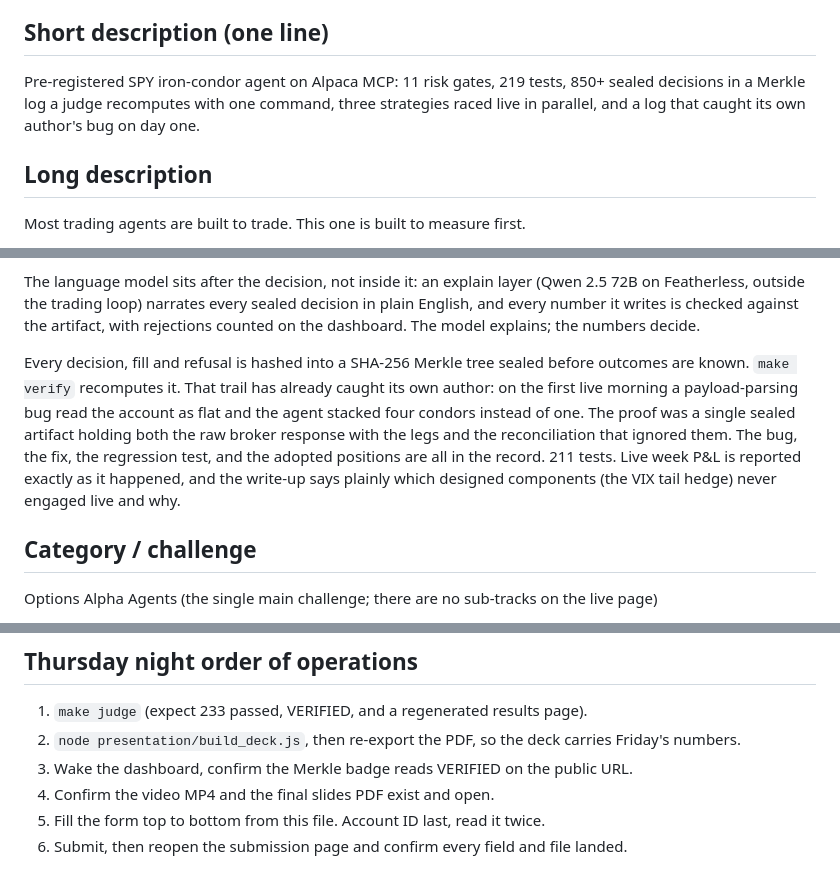
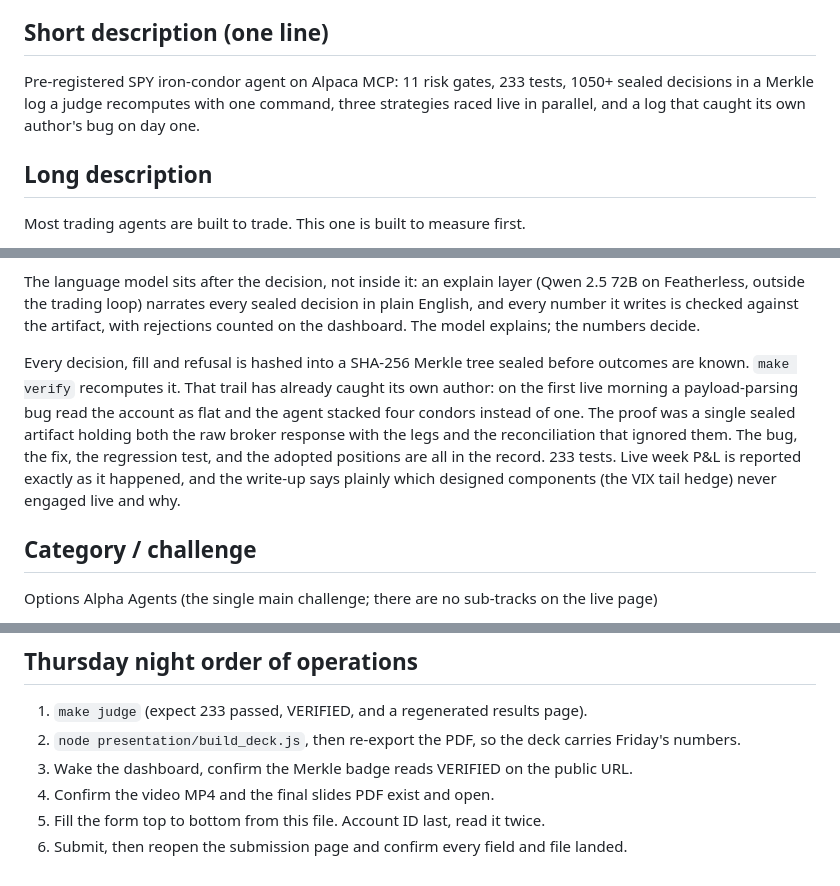
Before and after one commit to nilaymastaadmi/alpaca-hackathon, a Markdown page: presentation/SUBMISSION_FORM.md, 3 parts joined by grey strips. Rendered like a GitHub page.

```diff
--- a/presentation/SUBMISSION_FORM.md
+++ b/presentation/SUBMISSION_FORM.md
@@ -12,7 +12,7 @@ Glass Box: a pre-registered options agent whose every decision you can verify
 
 ## Short description (one line)
 
-Pre-registered SPY iron-condor agent on Alpaca MCP: 11 risk gates, 219 tests, 850+ sealed decisions in a Merkle log a judge recomputes with one command, three strategies raced live in parallel, and a log that caught its own author's bug on day one.
+Pre-registered SPY iron-condor agent on Alpaca MCP: 11 risk gates, 233 tests, 1050+ sealed decisions in a Merkle log a judge recomputes with one command, three strategies raced live in parallel, and a log that caught its own author's bug on day one.
 
 ## Long description
 
@@ -26,7 +26,7 @@ Every runtime call goes through Alpaca's official MCP server over JSON-RPC, reco
 
 The language model sits after the decision, not inside it: an explain layer (Qwen 2.5 72B on Featherless, outside the trading loop) narrates every sealed decision in plain English, and every number it writes is checked against the artifact, with rejections counted on the dashboard. The model explains; the numbers decide.
 
-Every decision, fill and refusal is hashed into a SHA-256 Merkle tree sealed before outcomes are known. `make verify` recomputes it. That trail has already caught its own author: on the first live morning a payload-parsing bug read the account as flat and the agent stacked four condors instead of one. The proof was a single sealed artifact holding both the raw broker response with the legs and the reconciliation that ignored them. The bug, the fix, the regression test, and the adopted positions are all in the record. 211 tests. Live week P&L is reported exactly as it happened, and the write-up says plainly which designed components (the VIX tail hedge) never engaged live and why.
+Every decision, fill and refusal is hashed into a SHA-256 Merkle tree sealed before outcomes are known. `make verify` recomputes it. That trail has already caught its own author: on the first live morning a payload-parsing bug read the account as flat and the agent stacked four condors instead of one. The proof was a single sealed artifact holding both the raw broker response with the legs and the reconciliation that ignored them. The bug, the fix, the regression test, and the adopted positions are all in the record. 233 tests. Live week P&L is reported exactly as it happened, and the write-up says plainly which designed components (the VIX tail hedge) never engaged live and why.
 
 ## Category / challenge
 
@@ -82,7 +82,7 @@ Leave empty. Decided 2026-08-30, do not re-raise.
 
 1. `make judge` (expect 233 passed, VERIFIED, and a regenerated results page).
 2. `node presentation/build_deck.js`, then re-export the PDF, so the deck carries Friday's numbers.
-2. Wake the dashboard, confirm the Merkle badge reads VERIFIED on the public URL.
-3. Confirm the video MP4 and the final slides PDF exist and open.
-4. Fill the form top to bottom from this file. Account ID last, read it twice.
-5. Submit, then reopen the submission page and confirm every field and file landed.
+3. Wake the dashboard, confirm the Merkle badge reads VERIFIED on the public URL.
+4. Confirm the video MP4 and the final slides PDF exist and open.
+5. Fill the form top to bottom from this file. Account ID last, read it twice.
+6. Submit, then reopen the submission page and confirm every field and file landed.
```
Also changed, not shown: README.md (+2 -2 lines), presentation/WRITEUP.md (+1 -1 lines).
